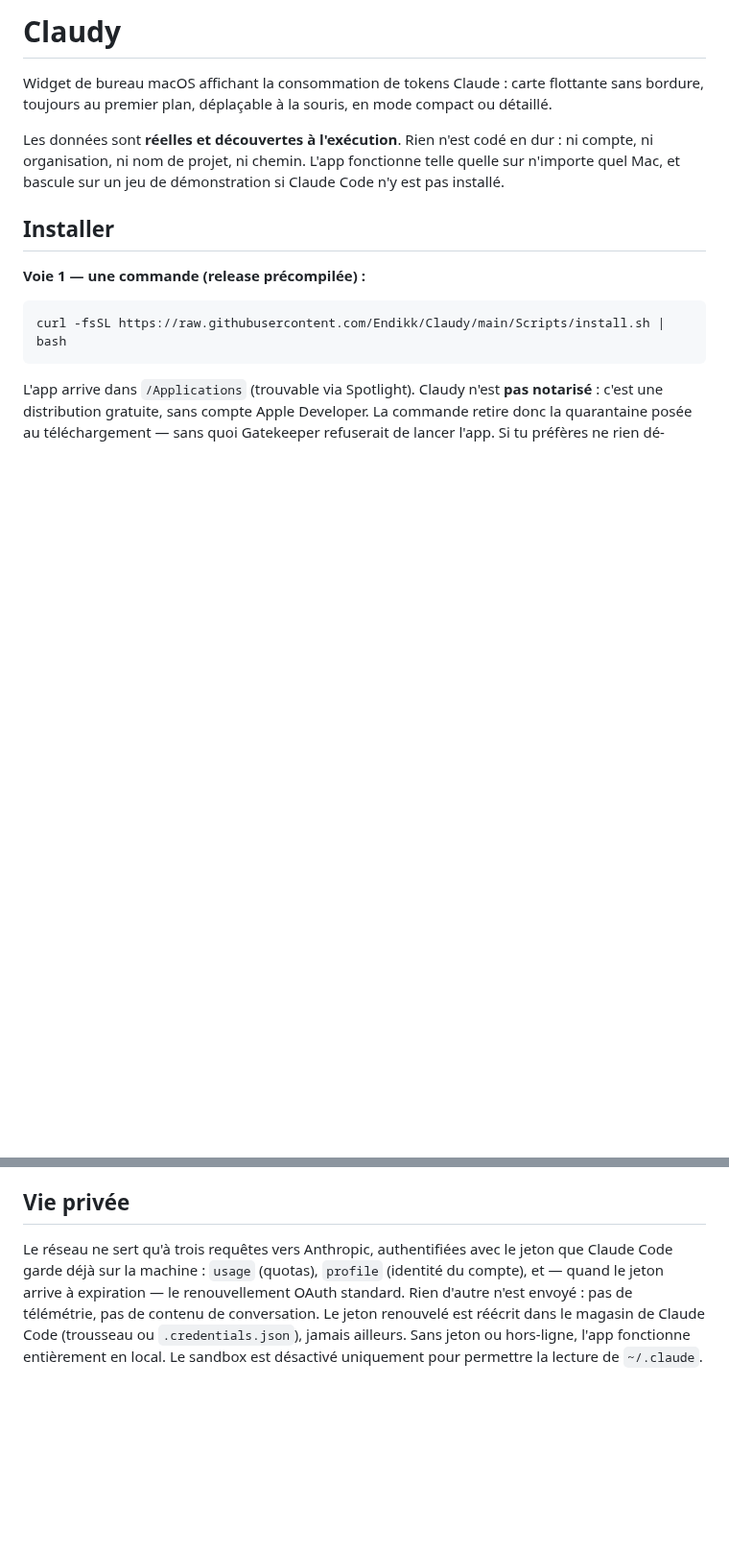
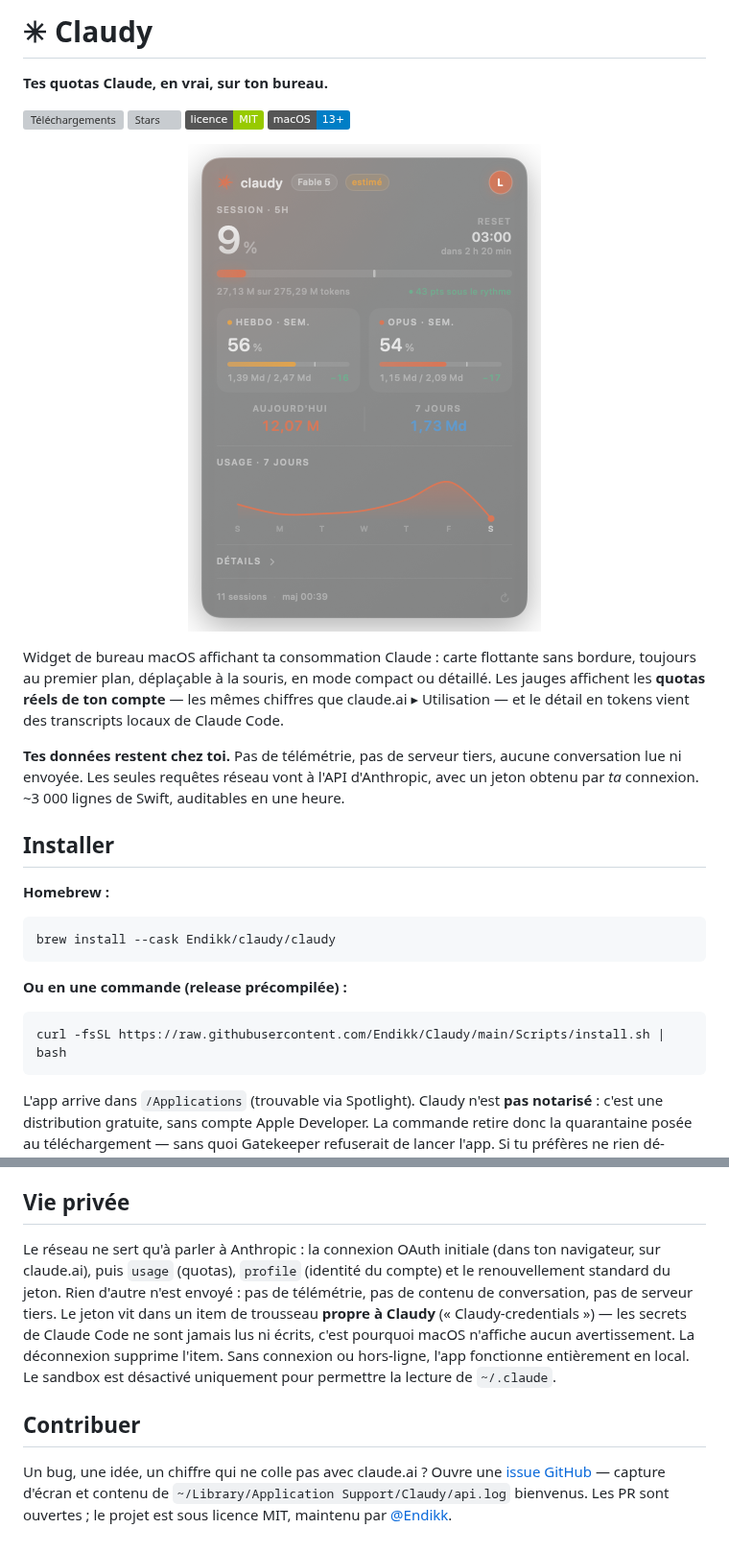
Before and after one commit to Endikk/Claudy, a Markdown page: README.md, 2 parts joined by grey strips. Shown at 96% size. Rendered like a GitHub page; pictures changed too: docs/screenshot.png (added); badges without logos; blank space fills up the shorter version; grey boxes are pictures that could not be loaded.

````diff
--- a/README.md
+++ b/README.md
@@ -1,15 +1,34 @@
-# Claudy
+# ✳︎ Claudy
 
-Widget de bureau macOS affichant la consommation de tokens Claude : carte flottante sans bordure,
-toujours au premier plan, déplaçable à la souris, en mode compact ou détaillé.
+**Tes quotas Claude, en vrai, sur ton bureau.**
 
-Les données sont **réelles et découvertes à l'exécution**. Rien n'est codé en dur : ni compte,
-ni organisation, ni nom de projet, ni chemin. L'app fonctionne telle quelle sur n'importe quel
-Mac, et bascule sur un jeu de démonstration si Claude Code n'y est pas installé.
+[![Téléchargements](https://img.shields.io/github/downloads/Endikk/Claudy/total?label=t%C3%A9l%C3%A9chargements&color=D97757)](https://github.com/Endikk/Claudy/releases)
+[![Stars](https://img.shields.io/github/stars/Endikk/Claudy?color=D97757)](https://github.com/Endikk/Claudy/stargazers)
+[![Licence](https://img.shields.io/badge/licence-MIT-green)](LICENSE)
+![macOS](https://img.shields.io/badge/macOS-13%2B-blue)
+
+<p align="center">
+  <img src="docs/screenshot.png" width="368" alt="Le widget Claudy : session 5 h, quotas hebdo, totaux du jour, sparkline 7 jours">
+</p>
+
+Widget de bureau macOS affichant ta consommation Claude : carte flottante sans bordure,
+toujours au premier plan, déplaçable à la souris, en mode compact ou détaillé. Les jauges
+affichent les **quotas réels de ton compte** — les mêmes chiffres que claude.ai ▸ Utilisation —
+et le détail en tokens vient des transcripts locaux de Claude Code.
+
+**Tes données restent chez toi.** Pas de télémétrie, pas de serveur tiers, aucune conversation
+lue ni envoyée. Les seules requêtes réseau vont à l'API d'Anthropic, avec un jeton obtenu par
+*ta* connexion. ~3 000 lignes de Swift, auditables en une heure.
 
 ## Installer
 
-**Voie 1 — une commande (release précompilée) :**
+**Homebrew :**
+
+```bash
+brew install --cask Endikk/claudy/claudy
+```
+
+**Ou en une commande (release précompilée) :**
 
 ```bash
 curl -fsSL https://raw.githubusercontent.com/Endikk/Claudy/main/Scripts/install.sh | bash
@@ -272,10 +292,18 @@ repasser `CODE_SIGN_STYLE` en `Automatic`.
 
 ## Vie privée
 
-Le réseau ne sert qu'à trois requêtes vers Anthropic, authentifiées avec le jeton que Claude
-Code garde déjà sur la machine : `usage` (quotas), `profile` (identité du compte), et — quand
-le jeton arrive à expiration — le renouvellement OAuth standard. Rien d'autre n'est envoyé :
-pas de télémétrie, pas de contenu de conversation. Le jeton renouvelé est réécrit dans le
-magasin de Claude Code (trousseau ou `.credentials.json`), jamais ailleurs. Sans jeton ou
-hors-ligne, l'app fonctionne entièrement en local. Le sandbox est désactivé uniquement pour
+Le réseau ne sert qu'à parler à Anthropic : la connexion OAuth initiale (dans ton navigateur,
+sur claude.ai), puis `usage` (quotas), `profile` (identité du compte) et le renouvellement
+standard du jeton. Rien d'autre n'est envoyé : pas de télémétrie, pas de contenu de
+conversation, pas de serveur tiers. Le jeton vit dans un item de trousseau **propre à Claudy**
+(« Claudy-credentials ») — les secrets de Claude Code ne sont jamais lus ni écrits, c'est
+pourquoi macOS n'affiche aucun avertissement. La déconnexion supprime l'item. Sans connexion
+ou hors-ligne, l'app fonctionne entièrement en local. Le sandbox est désactivé uniquement pour
 permettre la lecture de `~/.claude`.
+
+## Contribuer
+
+Un bug, une idée, un chiffre qui ne colle pas avec claude.ai ? Ouvre une
+[issue GitHub](https://github.com/Endikk/Claudy/issues) — capture d'écran et contenu de
+`~/Library/Application Support/Claudy/api.log` bienvenus. Les PR sont ouvertes ; le projet est
+sous licence MIT, maintenu par [@Endikk](https://github.com/Endikk).
````
Also changed, not shown: other parts of README.md (+17 -16 lines).
